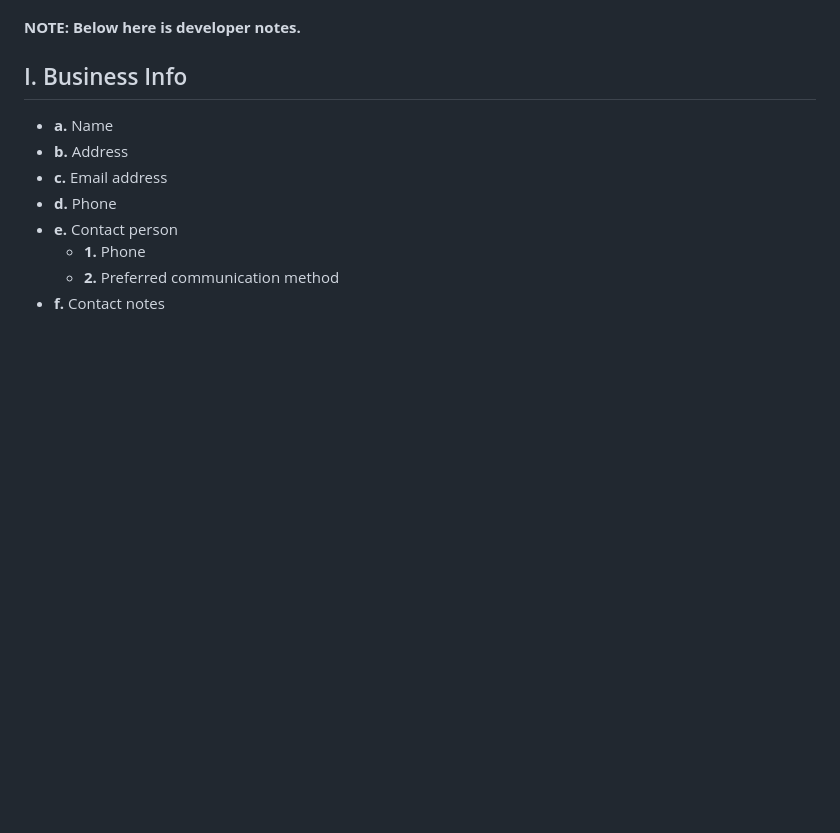
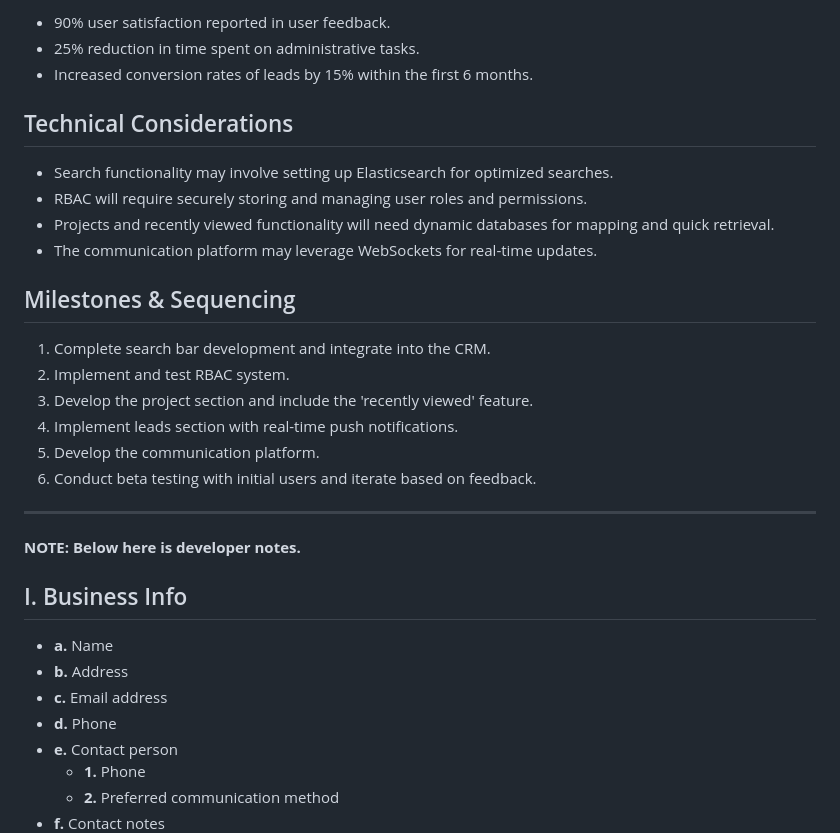
Before and after one commit to boonewh/pathsixdesigns, a Markdown page: ReadMe.md, the part around one of its changes. GitHub-like rendering; blank space fills up the shorter version.

```diff
--- a/ReadMe.md
+++ b/ReadMe.md
@@ -151,3 +196,24 @@ PathSix Web Designs aims to provide professional and efficient tools for your bu
+- 90% user satisfaction reported in user feedback.
+- 25% reduction in time spent on administrative tasks.
+- Increased conversion rates of leads by 15% within the first 6 months.
+
+## Technical Considerations
+
+- Search functionality may involve setting up Elasticsearch for optimized searches.
+- RBAC will require securely storing and managing user roles and permissions.
+- Projects and recently viewed functionality will need dynamic databases for mapping and quick retrieval.
+- The communication platform may leverage WebSockets for real-time updates.
+
+## Milestones & Sequencing
+
+1. Complete search bar development and integrate into the CRM.
+2. Implement and test RBAC system.
+3. Develop the project section and include the 'recently viewed' feature.
+4. Implement leads section with real-time push notifications.
+5. Develop the communication platform.
+6. Conduct beta testing with initial users and iterate based on feedback.
+
+---
 
 **NOTE: Below here is developer notes.**
 
```
Also changed, not shown: other parts of ReadMe.md (+45 -0 lines).
